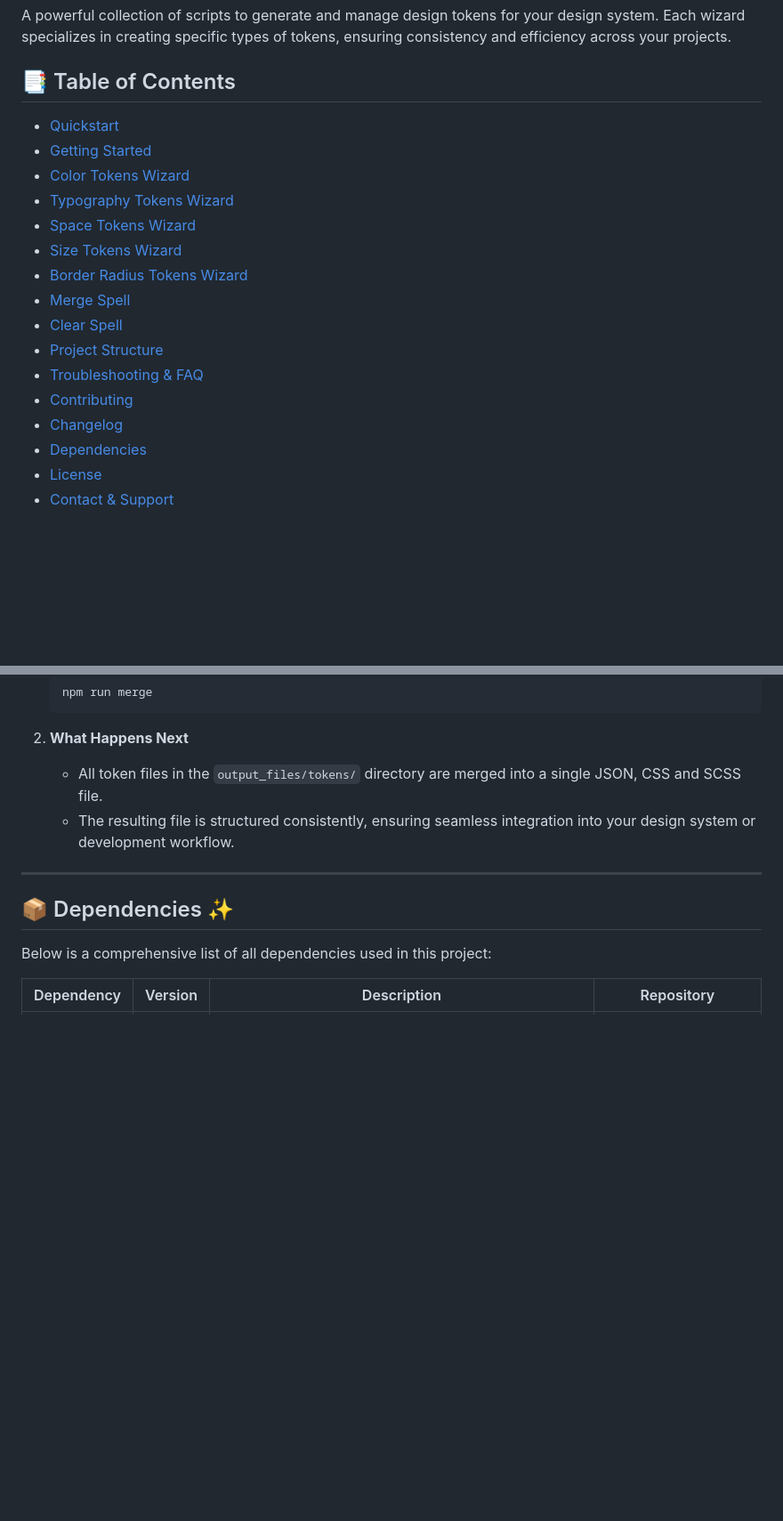
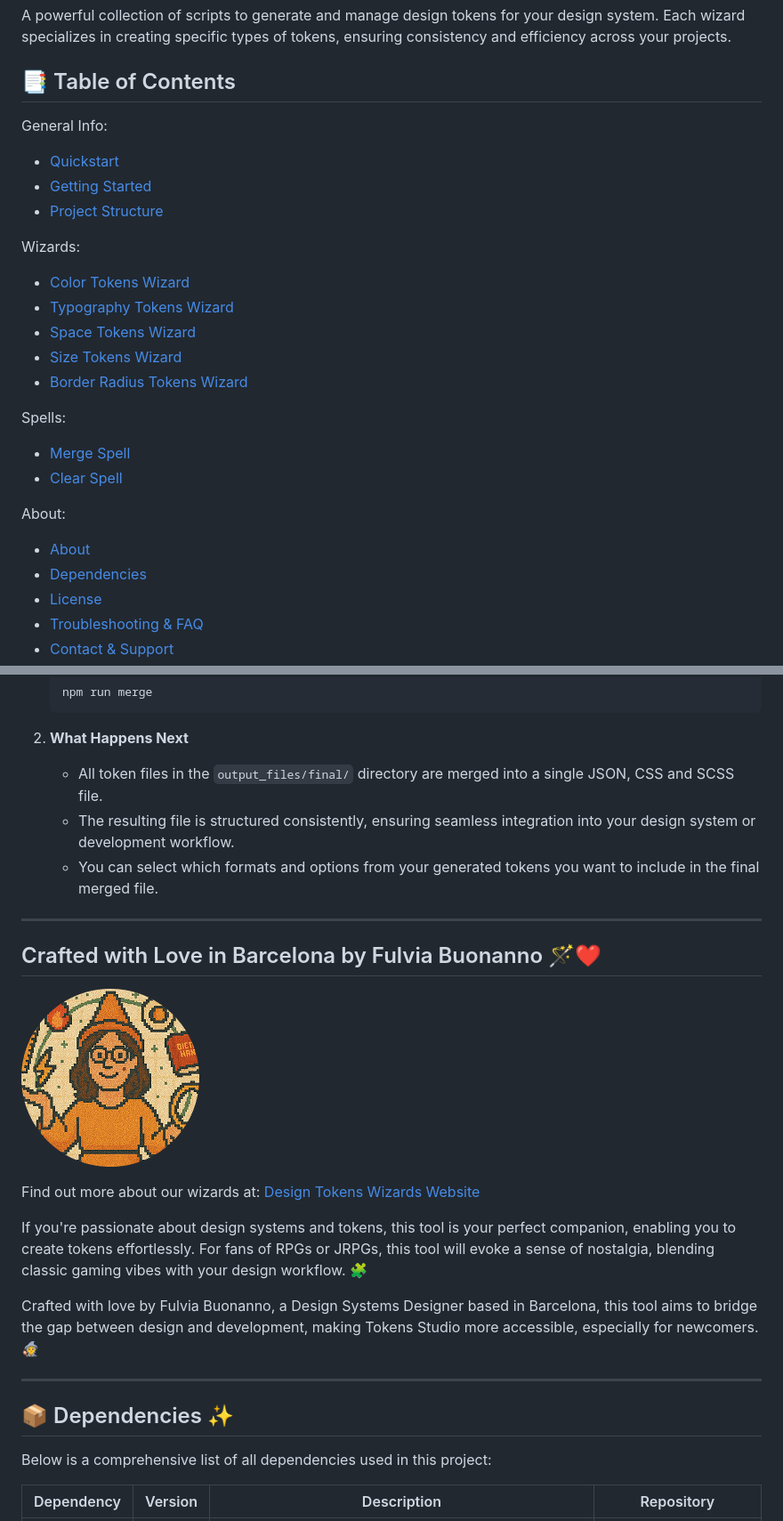
Before and after one commit to fulviabuonanno/design-tokens-wizards, a Markdown page: README.md, 2 parts joined by grey strips. Shown: that part at 89% size. Rendered like a GitHub page; blank space fills up the shorter version.

````diff
--- a/README.md
+++ b/README.md
@@ -7,19 +7,29 @@ A powerful collection of scripts to generate and manage design tokens for your d
 
 ## 📑 Table of Contents
 
+General Info:
+
 - [Quickstart](#-quickstart)
 - [Getting Started](#-getting-started)
+- [Project Structure](#-project-structure)
+
+Wizards:
+
 - [Color Tokens Wizard](#-color-tokens-wizard-)
 - [Typography Tokens Wizard](#-typography-tokens-wizard-)
 - [Space Tokens Wizard](#-space-tokens-wizard-)
 - [Size Tokens Wizard](#-size-tokens-wizard-)
 - [Border Radius Tokens Wizard](#-border-radius-tokens-wizard-)
-- [Merge Spell](#-merge-spell)
-- [Clear Spell](#-clear-spell)
-- [Project Structure](#-project-structure)
-- [Troubleshooting & FAQ](#-troubleshooting--faq)
-- [Contributing](#-contributing)
-- [Changelog](#-changelog)
+
+Spells:
+
+- [Merge Spell](#-merge-spell-)
+- [Clear Spell](#-clear-spell-)
+
+About:
+
+- [About](#crafted-with-love-in-barcelona-by-fulvia-buonanno-)
 - [Dependencies](#-dependencies-)
 - [License](#-license-)
+- [Troubleshooting & FAQ](#-troubleshooting--faq)
 - [Contact & Support](#-contact--support)
@@ -626,8 +549,21 @@ The Merge Spell is designed to simplify your workflow by combining multiple toke
     ```
 
 2.  **What Happens Next**
-    - All token files in the `output_files/tokens/` directory are merged into a single JSON, CSS and SCSS file.
+    - All token files in the `output_files/final/` directory are merged into a single JSON, CSS and SCSS file.
     - The resulting file is structured consistently, ensuring seamless integration into your design system or development workflow.
+    - You can select which formats and options from your generated tokens you want to include in the final merged file.
+
+---
+
+## Crafted with Love in Barcelona by Fulvia Buonanno 🪄❤️
+
+![Profile Pic](src/assets/profile_pic.png)
+
+Find out more about our wizards at: [Design Tokens Wizards Website](https://designtokenswizards.framer.website/)
+
+If you're passionate about design systems and tokens, this tool is your perfect companion, enabling you to create tokens effortlessly. For fans of RPGs or JRPGs, this tool will evoke a sense of nostalgia, blending classic gaming vibes with your design workflow. 🧩
+
+Crafted with love by Fulvia Buonanno, a Design Systems Designer based in Barcelona, this tool aims to bridge the gap between design and development, making Tokens Studio more accessible, especially for newcomers. 🧙
 
 ---
 
````
Also changed, not shown: other parts of README.md (+89 -118 lines).
